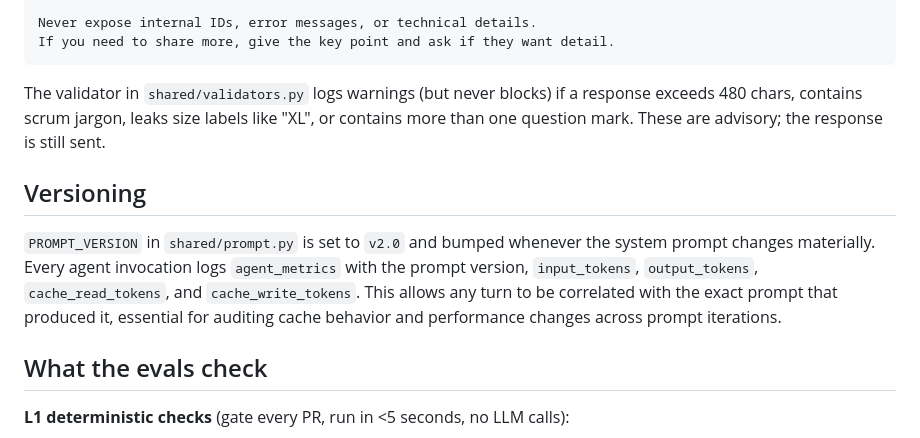
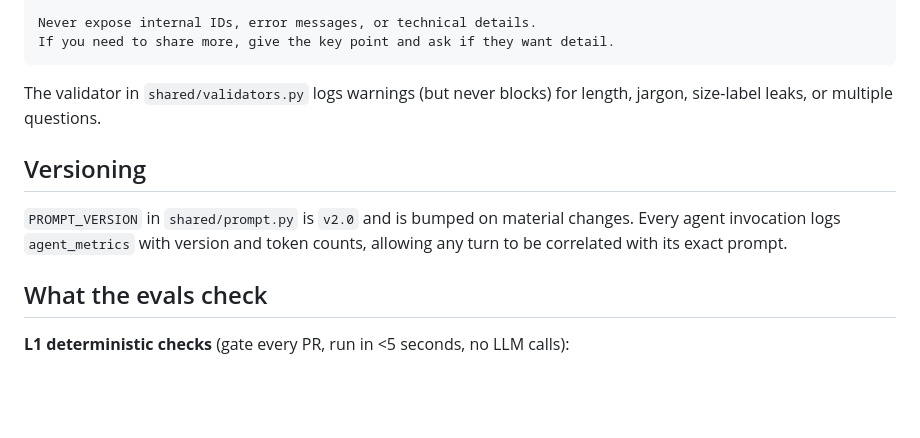
Before and after one commit to hamseabd/Stride, a Markdown page: docs/prompt-design.md, the part around one of its changes. Drawn GitHub-style; blank space fills up the shorter version.

````diff
--- a/docs/prompt-design.md
+++ b/docs/prompt-design.md
@@ -66,11 +62,11 @@ Never expose internal IDs, error messages, or technical details.
 If you need to share more, give the key point and ask if they want detail.
 ```
 
-The validator in `shared/validators.py` logs warnings (but never blocks) if a response exceeds 480 chars, contains scrum jargon, leaks size labels like "XL", or contains more than one question mark. These are advisory; the response is still sent.
+The validator in `shared/validators.py` logs warnings (but never blocks) for length, jargon, size-label leaks, or multiple questions.
 
 ## Versioning
 
-`PROMPT_VERSION` in `shared/prompt.py` is set to `v2.0` and bumped whenever the system prompt changes materially. Every agent invocation logs `agent_metrics` with the prompt version, `input_tokens`, `output_tokens`, `cache_read_tokens`, and `cache_write_tokens`. This allows any turn to be correlated with the exact prompt that produced it, essential for auditing cache behavior and performance changes across prompt iterations.
+`PROMPT_VERSION` in `shared/prompt.py` is `v2.0` and is bumped on material changes. Every agent invocation logs `agent_metrics` with version and token counts, allowing any turn to be correlated with its exact prompt.
 
 ## What the evals check
 
````
Also changed, not shown: other parts of docs/prompt-design.md (+16 -22 lines), docs/data-model.md (+25 -33 lines).
